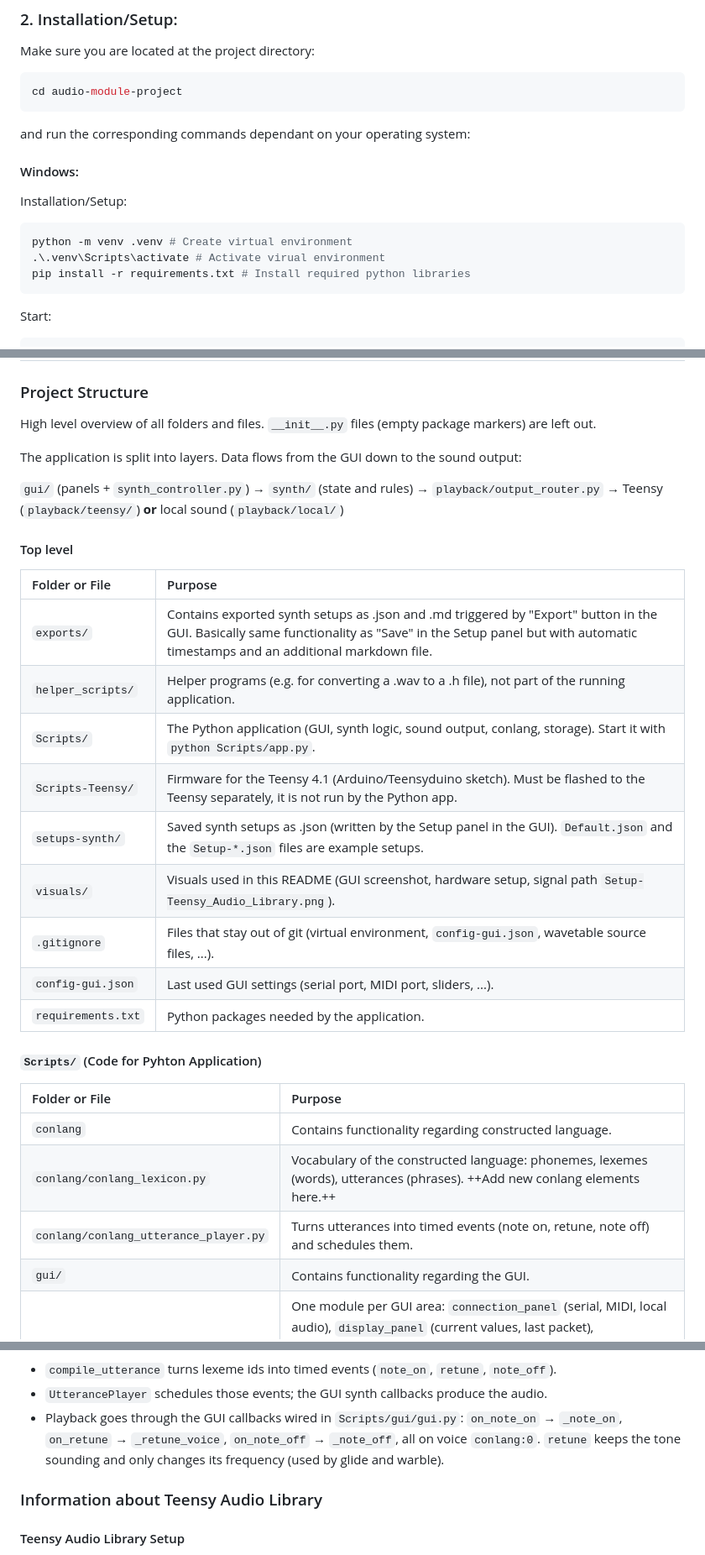
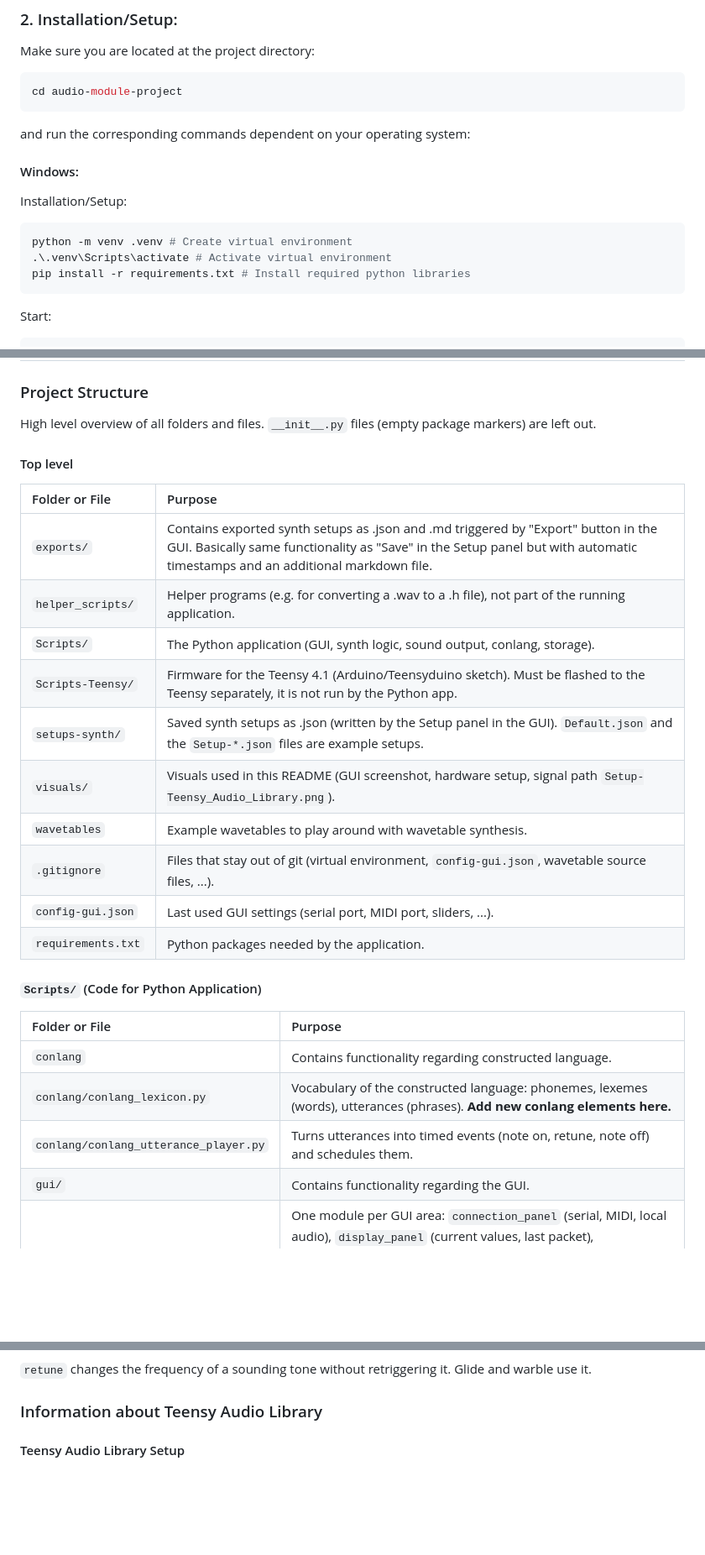
Before and after one commit to flowdevloping/teensy-synthesizer, a Markdown page: README.md, 3 parts joined by grey strips. Shown at 84% size. Drawn GitHub-style; blank space fills up the shorter version.

````diff
--- a/README.md
+++ b/README.md
@@ -34,7 +48,7 @@ Make sure you are located at the project directory:
 cd audio-module-project
 ```
 
-and run the corresponding commands dependant on your operating system:
+and run the corresponding commands dependent on your operating system:
 
 #### Windows:
 
@@ -42,7 +56,7 @@ Installation/Setup:
 
 ```powershell
 python -m venv .venv # Create virtual environment
-.\.venv\Scripts\activate # Activate virual environment
+.\.venv\Scripts\activate # Activate virtual environment
 pip install -r requirements.txt # Install required python libraries
 ```
 
@@ -138,9 +156,6 @@ Connect MIDI-Keyboard to your local device , then you will be able to connect it
 
 High level overview of all folders and files. `__init__.py` files (empty package markers) are left out.
 
-The application is split into layers. Data flows from the GUI down to the sound output:
-
-`gui/` (panels + `synth_controller.py`) → `synth/` (state and rules) → `playback/output_router.py` → Teensy (`playback/teensy/`) **or** local sound (`playback/local/`)
 
 #### Top level
 
@@ -148,22 +163,23 @@ The application is split into layers. Data flows from the GUI down to the sound
 | :----------------- | :---------------------------------------------------------------------------------------------------------------------------------------------------------------------------------------------------------------- |
 | `exports/`         | Contains exported synth setups as .json and .md triggered by "Export" button in the GUI. Basically same functionality as "Save" in the Setup panel but with automatic timestamps and an additional markdown file. |
 | `helper_scripts/`  | Helper programs (e.g. for converting a .wav to a .h file), not part of the running application.                                                                                                                   |
-| `Scripts/`         | The Python application (GUI, synth logic, sound output, conlang, storage). Start it with `python Scripts/app.py`.                                                                                                 |
+| `Scripts/`         | The Python application (GUI, synth logic, sound output, conlang, storage).                                                                                                  |
 | `Scripts-Teensy/`  | Firmware for the Teensy 4.1 (Arduino/Teensyduino sketch). Must be flashed to the Teensy separately, it is not run by the Python app.                                                                              |
 | `setups-synth/`    | Saved synth setups as .json (written by the Setup panel in the GUI). `Default.json` and the `Setup-*.json` files are example setups.                                                                              |
 | `visuals/`         | Visuals used in this README (GUI screenshot, hardware setup, signal path `Setup-Teensy_Audio_Library.png`).                                                                                                                            |
+| `wavetables`       | Example wavetables to play around with wavetable synthesis.                                                                                                                                                       |
 | `.gitignore`       | Files that stay out of git (virtual environment, `config-gui.json`, wavetable source files, ...).                                                                                                                 |
 | `config-gui.json`  | Last used GUI settings (serial port, MIDI port, sliders, ...).                                                                                                                                                    |
 | `requirements.txt` | Python packages needed by the application.                                                                                                                                                                        |
 
-#### `Scripts/` (Code for Pyhton Application)
+#### `Scripts/` (Code for Python Application)
 
 | Folder or File                        | Purpose                                                                                                                                                                                                                                                                                                                         |
 | :------------------------------------ | :------------------------------------------------------------------------------------------------------------------------------------------------------------------------------------------------------------------------------------------------------------------------------------------------------------------------------ |
 | `conlang`                             | Contains functionality regarding constructed language.                                                                                                                                                                                                                                                                          |
-| `conlang/conlang_lexicon.py`          | Vocabulary of the constructed language: phonemes, lexemes (words), utterances (phrases). ++Add new conlang elements here.++                                                                                                                                                                                                     |
+| `conlang/conlang_lexicon.py`          | Vocabulary of the constructed language: phonemes, lexemes (words), utterances (phrases). **Add new conlang elements here.**                                                                                                                                                                                                   |
 | `conlang/conlang_utterance_player.py` | Turns utterances into timed events (note on, retune, note off) and schedules them.                                                                                                                                                                                                                                              |
-| `gui/`                                | Contains functionality regarding the GUI. |
+| `gui/`                                | Contains functionality regarding the GUI.                                                                                                                                                                                                                                                                                       |
 | `gui/panels/`                         | One module per GUI area: `connection_panel` (serial, MIDI, local audio), `display_panel` (current values, last packet), `keyboard_panel` (on-screen and PC keyboard), `conlang_panel`, `sound_panel` (volume, presets, contains `fm_panel`, `lfo_panel`, `filter_panel`), `setup_panel` (save/load/export setups), `log_panel`. |
 | `gui/gui.py`                          | Main window (`SynthApp`). Only builds the panels and wires them to the controller.                                                                                                                                                                                                                                              |
 | `gui/midi_input.py`                   | MIDI keyboard input via `mido` (python library). Converts MIDI notes to frequencies.                                                                                                                                                                                                                                            |
@@ -257,8 +244,6 @@ flowchart LR
 ```
 
-- `compile_utterance` turns lexeme ids into timed events (`note_on`, `retune`, `note_off`).
-- `UtterancePlayer` schedules those events; the GUI synth callbacks produce the audio.
-- Playback goes through the GUI callbacks wired in `Scripts/gui/gui.py`: `on_note_on` → `_note_on`, `on_retune` → `_retune_voice`, `on_note_off` → `_note_off`, all on voice `conlang:0`. `retune` keeps the tone sounding and only changes its frequency (used by glide and warble).
+`retune` changes the frequency of a sounding tone without retriggering it. Glide and warble use it.
 
 
 ### Information about Teensy Audio Library
````
Also changed, not shown: other parts of README.md (+38 -48 lines), visuals/GUI.png, 2 other files.
